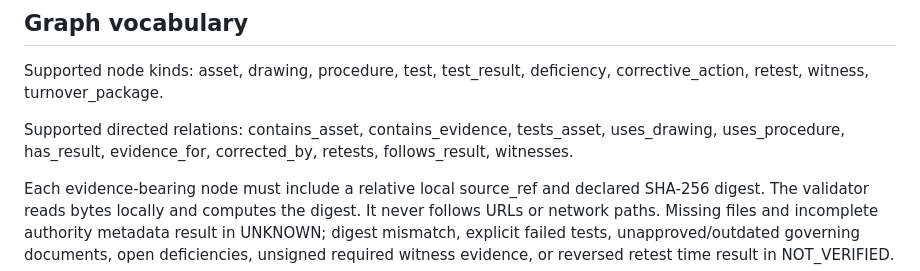
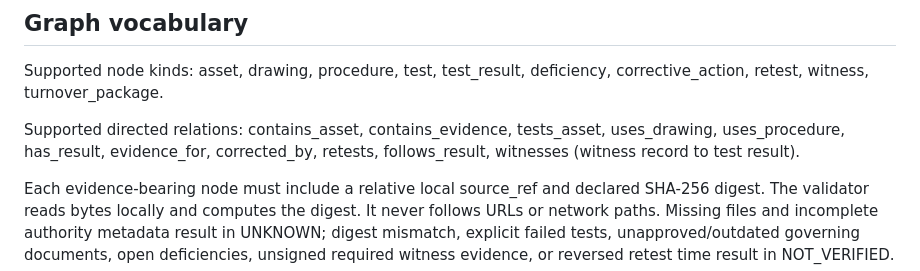
Before and after one commit to EkkoTang67/sable-agent-reliability-ci-check, a Markdown page: docs/SABLE_COMMISSIONING_EVIDENCE_GRAPH_V1.md, the part around the change. Drawn GitHub-style.

Commit message:
Document witness edge direction explicitly

```diff
--- a/docs/SABLE_COMMISSIONING_EVIDENCE_GRAPH_V1.md
+++ b/docs/SABLE_COMMISSIONING_EVIDENCE_GRAPH_V1.md
@@ -12,7 +12,7 @@ It is not a commissioning management system, building automation system, control
 
 Supported node kinds: asset, drawing, procedure, test, test_result, deficiency, corrective_action, retest, witness, turnover_package.
 
-Supported directed relations: contains_asset, contains_evidence, tests_asset, uses_drawing, uses_procedure, has_result, evidence_for, corrected_by, retests, follows_result, witnesses.
+Supported directed relations: contains_asset, contains_evidence, tests_asset, uses_drawing, uses_procedure, has_result, evidence_for, corrected_by, retests, follows_result, witnesses (witness record to test result).
 
 Each evidence-bearing node must include a relative local source_ref and declared SHA-256 digest. The validator reads bytes locally and computes the digest. It never follows URLs or network paths. Missing files and incomplete authority metadata result in UNKNOWN; digest mismatch, explicit failed tests, unapproved/outdated governing documents, open deficiencies, unsigned required witness evidence, or reversed retest time result in NOT_VERIFIED.
 
```
